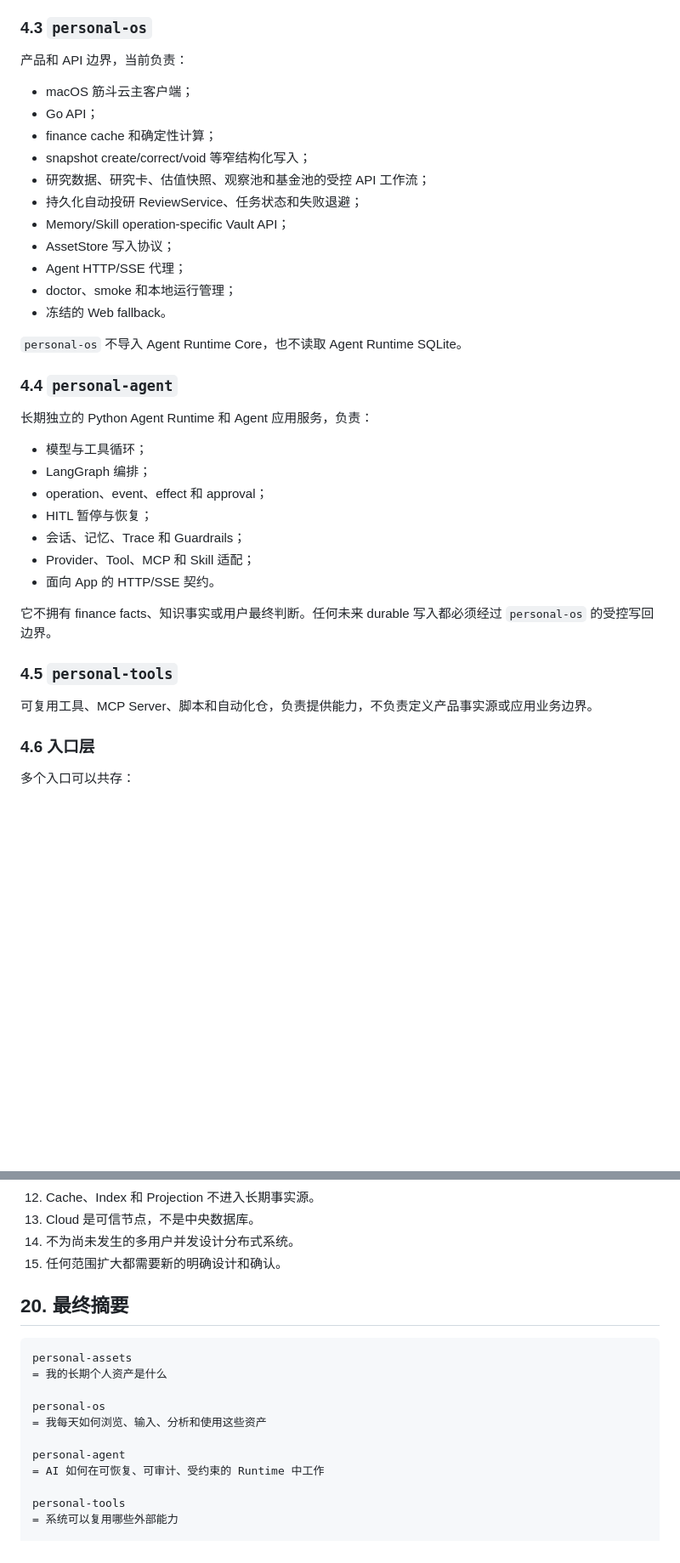
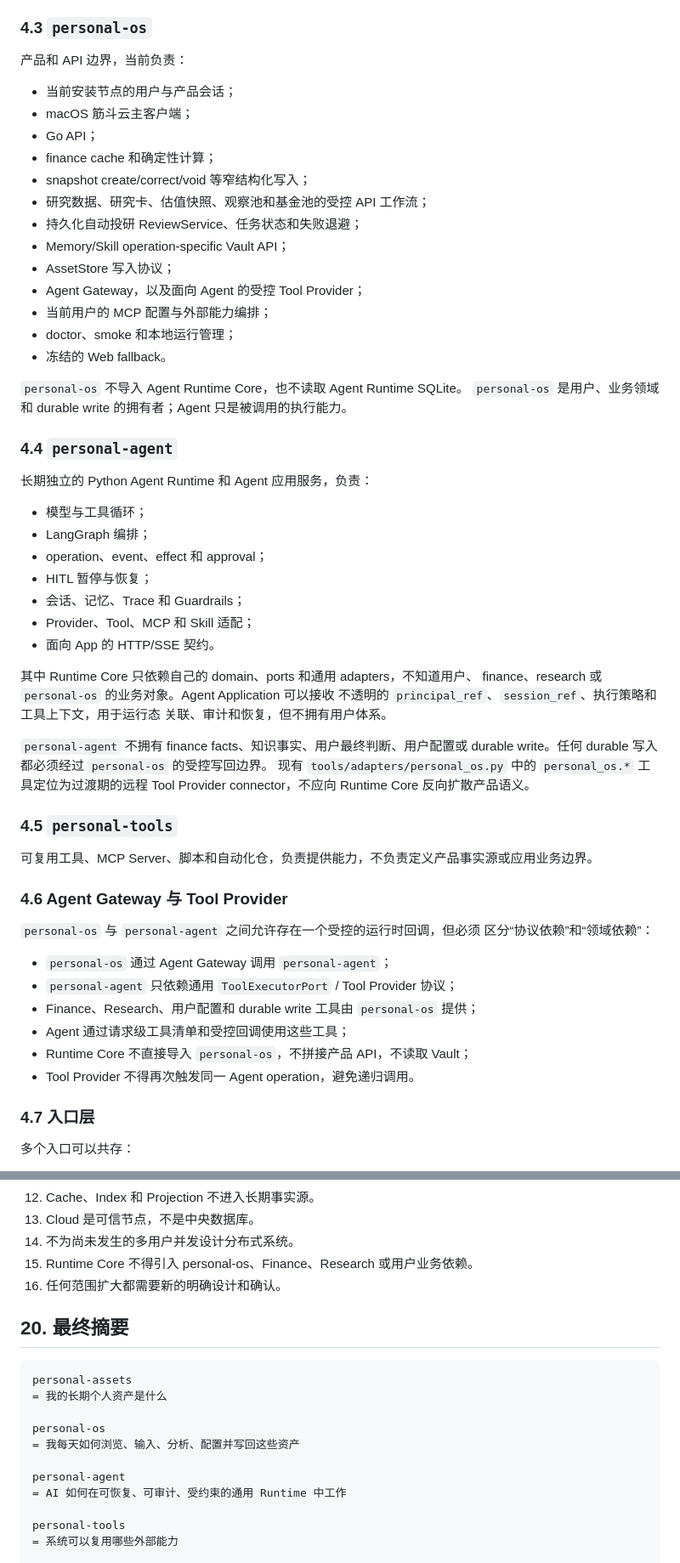
Before and after one commit to walker-qiang/personal-system, a Markdown page: docs/personal-system-design.md, 2 parts joined by grey strips. Shown at 85% size. Rendered like a GitHub page; blank space fills up the shorter version.

Commit message:
docs: align personal system architecture boundaries

```diff
--- a/docs/personal-system-design.md
+++ b/docs/personal-system-design.md
@@ -137,6 +137,7 @@ Obsidian 目前仍是 broader knowledge 的主要人工编辑入口。
 
 产品和 API 边界，当前负责：
 
+- 当前安装节点的用户与产品会话；
 - macOS 筋斗云主客户端；
 - Go API；
 - finance cache 和确定性计算；
@@ -145,11 +146,13 @@ Obsidian 目前仍是 broader knowledge 的主要人工编辑入口。
 - 持久化自动投研 ReviewService、任务状态和失败退避；
 - Memory/Skill operation-specific Vault API；
 - AssetStore 写入协议；
-- Agent HTTP/SSE 代理；
+- Agent Gateway，以及面向 Agent 的受控 Tool Provider；
+- 当前用户的 MCP 配置与外部能力编排；
 - doctor、smoke 和本地运行管理；
 - 冻结的 Web fallback。
 
 `personal-os` 不导入 Agent Runtime Core，也不读取 Agent Runtime SQLite。
+`personal-os` 是用户、业务领域和 durable write 的拥有者；Agent 只是被调用的执行能力。
 
 ### 4.4 `personal-agent`
 
@@ -163,13 +166,33 @@ Obsidian 目前仍是 broader knowledge 的主要人工编辑入口。
 - Provider、Tool、MCP 和 Skill 适配；
 - 面向 App 的 HTTP/SSE 契约。
 
-它不拥有 finance facts、知识事实或用户最终判断。任何未来 durable 写入都必须经过 `personal-os` 的受控写回边界。
+其中 Runtime Core 只依赖自己的 domain、ports 和通用 adapters，不知道用户、
+finance、research 或 `personal-os` 的业务对象。Agent Application 可以接收
+不透明的 `principal_ref`、`session_ref`、执行策略和工具上下文，用于运行态
+关联、审计和恢复，但不拥有用户体系。
+
+`personal-agent` 不拥有 finance facts、知识事实、用户最终判断、用户配置或
+durable write。任何 durable 写入都必须经过 `personal-os` 的受控写回边界。
+现有 `tools/adapters/personal_os.py` 中的 `personal_os.*` 工具定位为过渡期的远程 Tool Provider connector，不应向
+Runtime Core 反向扩散产品语义。
 
 ### 4.5 `personal-tools`
 
 可复用工具、MCP Server、脚本和自动化仓，负责提供能力，不负责定义产品事实源或应用业务边界。
 
-### 4.6 入口层
+### 4.6 Agent Gateway 与 Tool Provider
+
+`personal-os` 与 `personal-agent` 之间允许存在一个受控的运行时回调，但必须
+区分“协议依赖”和“领域依赖”：
+
+- `personal-os` 通过 Agent Gateway 调用 `personal-agent`；
+- `personal-agent` 只依赖通用 `ToolExecutorPort` / Tool Provider 协议；
+- Finance、Research、用户配置和 durable write 工具由 `personal-os` 提供；
+- Agent 通过请求级工具清单和受控回调使用这些工具；
+- Runtime Core 不直接导入 `personal-os`，不拼接产品 API，不读取 Vault；
+- Tool Provider 不得再次触发同一 Agent operation，避免递归调用。
+
+### 4.7 入口层
 
 多个入口可以共存：
 
@@ -745,7 +774,8 @@ ProvenanceService
 12. Cache、Index 和 Projection 不进入长期事实源。
 13. Cloud 是可信节点，不是中央数据库。
 14. 不为尚未发生的多用户并发设计分布式系统。
-15. 任何范围扩大都需要新的明确设计和确认。
+15. Runtime Core 不得引入 personal-os、Finance、Research 或用户业务依赖。
+16. 任何范围扩大都需要新的明确设计和确认。
 
 ## 20. 最终摘要
 
@@ -754,10 +784,10 @@ personal-assets
 = 我的长期个人资产是什么
 
 personal-os
-= 我每天如何浏览、输入、分析和使用这些资产
+= 我每天如何浏览、输入、分析、配置并写回这些资产
 
 personal-agent
-= AI 如何在可恢复、可审计、受约束的 Runtime 中工作
+= AI 如何在可恢复、可审计、受约束的通用 Runtime 中工作
 
 personal-tools
 = 系统可以复用哪些外部能力
```
Also changed, not shown: other parts of docs/personal-system-design.md (+13 -7 lines).
